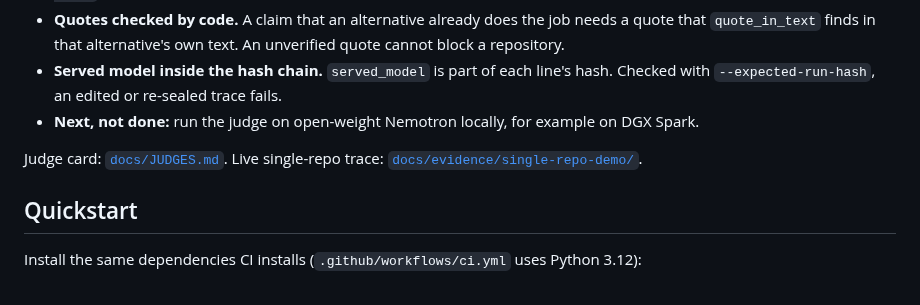
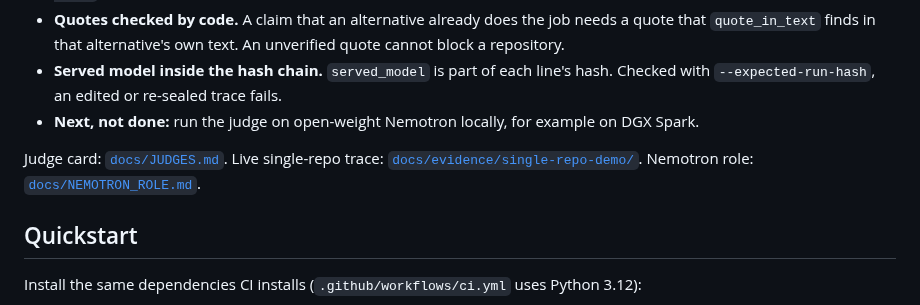
Before and after one commit to Fu93/phoenixrepo, a Markdown page: README.md, the part around the change. Drawn GitHub-style.

Commit message:
README: link docs/NEMOTRON_ROLE.md next to the judge card (#83)

```diff
--- a/README.md
+++ b/README.md
@@ -12,7 +12,7 @@ Read each model line as Requested, Served, and Policy. Say Ultra only when Serve
 - **Served model inside the hash chain.** `served_model` is part of each line's hash. Checked with `--expected-run-hash`, an edited or re-sealed trace fails.
 - **Next, not done:** run the judge on open-weight Nemotron locally, for example on DGX Spark.
 
-Judge card: [`docs/JUDGES.md`](docs/JUDGES.md). Live single-repo trace: [`docs/evidence/single-repo-demo/`](docs/evidence/single-repo-demo/).
+Judge card: [`docs/JUDGES.md`](docs/JUDGES.md). Live single-repo trace: [`docs/evidence/single-repo-demo/`](docs/evidence/single-repo-demo/). Nemotron role: [`docs/NEMOTRON_ROLE.md`](docs/NEMOTRON_ROLE.md).
 
 ## Quickstart
 
```
